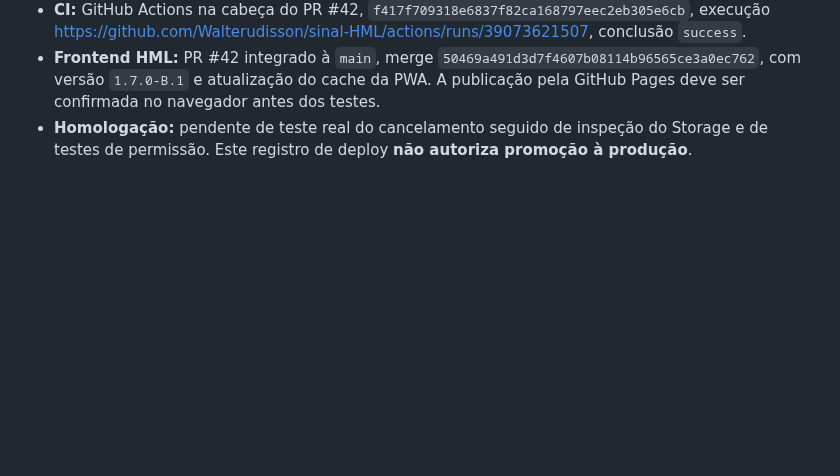
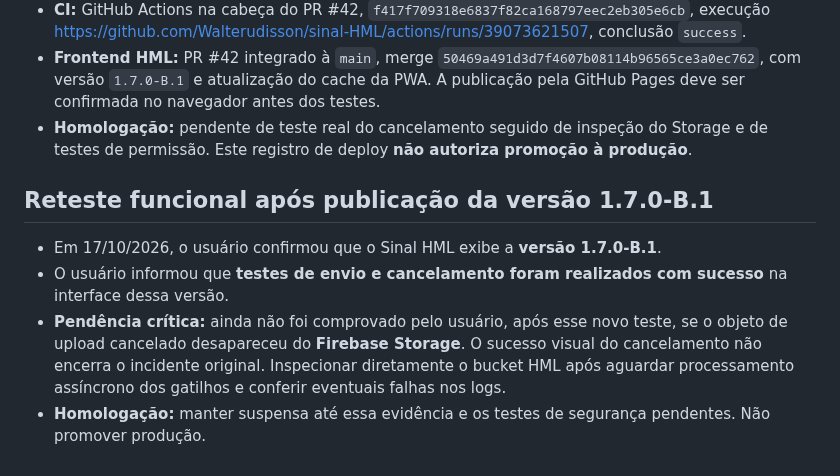
Before and after one commit to Walterudisson/sinal-HML, a Markdown page: docs/sprints/HOTFIX-1.7.0-B1.md, the part around the change. Rendered like a GitHub page; blank space fills up the shorter version.

Commit message:
docs(HML): registrar reteste 1.7.0-B.1 e pendência de conferência do Storage

```diff
--- a/docs/sprints/HOTFIX-1.7.0-B1.md
+++ b/docs/sprints/HOTFIX-1.7.0-B1.md
@@ -49,3 +49,10 @@ Somente após CI: publicar **apenas** `discardSinalAttachment` (revisada para li
 - **CI:** GitHub Actions na cabeça do PR #42, `f417f709318e6837f82ca168797eec2eb305e6cb`, execução https://github.com/Walterudisson/sinal-HML/actions/runs/39073621507, conclusão `success`.
 - **Frontend HML:** PR #42 integrado à `main`, merge `50469a491d3d7f4607b08114b96565ce3a0ec762`, com versão `1.7.0-B.1` e atualização do cache da PWA. A publicação pela GitHub Pages deve ser confirmada no navegador antes dos testes.
 - **Homologação:** pendente de teste real do cancelamento seguido de inspeção do Storage e de testes de permissão. Este registro de deploy **não autoriza promoção à produção**.
+
+## Reteste funcional após publicação da versão 1.7.0-B.1
+
+- Em 17/10/2026, o usuário confirmou que o Sinal HML exibe a **versão 1.7.0-B.1**.
+- O usuário informou que **testes de envio e cancelamento foram realizados com sucesso** na interface dessa versão.
+- **Pendência crítica:** ainda não foi comprovado pelo usuário, após esse novo teste, se o objeto de upload cancelado desapareceu do **Firebase Storage**. O sucesso visual do cancelamento não encerra o incidente original. Inspecionar diretamente o bucket HML após aguardar processamento assíncrono dos gatilhos e conferir eventuais falhas nos logs.
+- **Homologação:** manter suspensa até essa evidência e os testes de segurança pendentes. Não promover produção.
```
